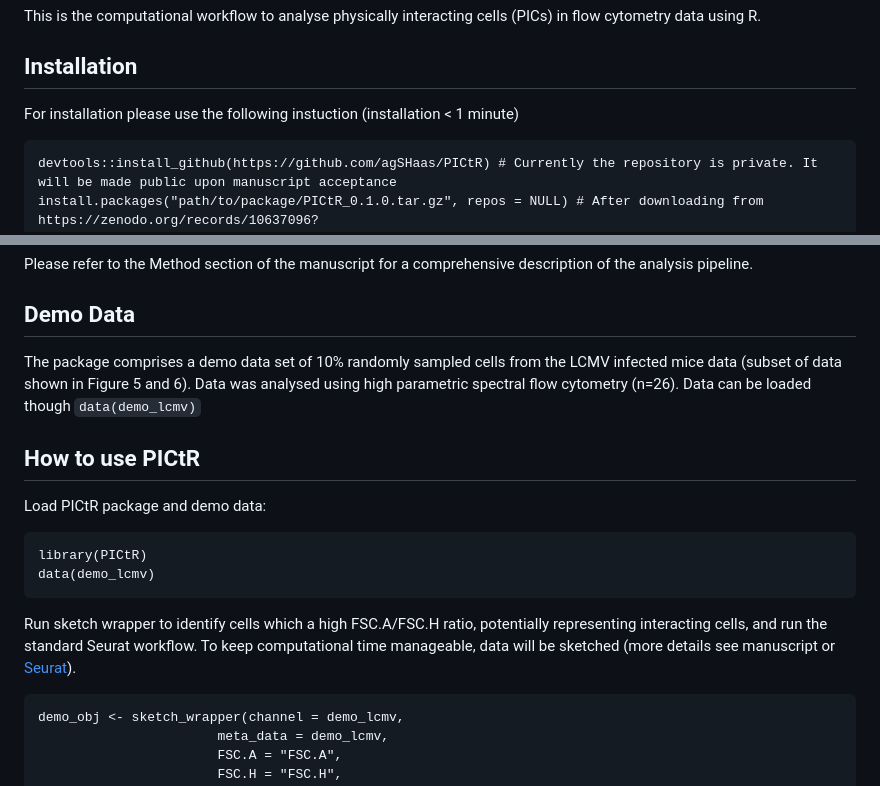
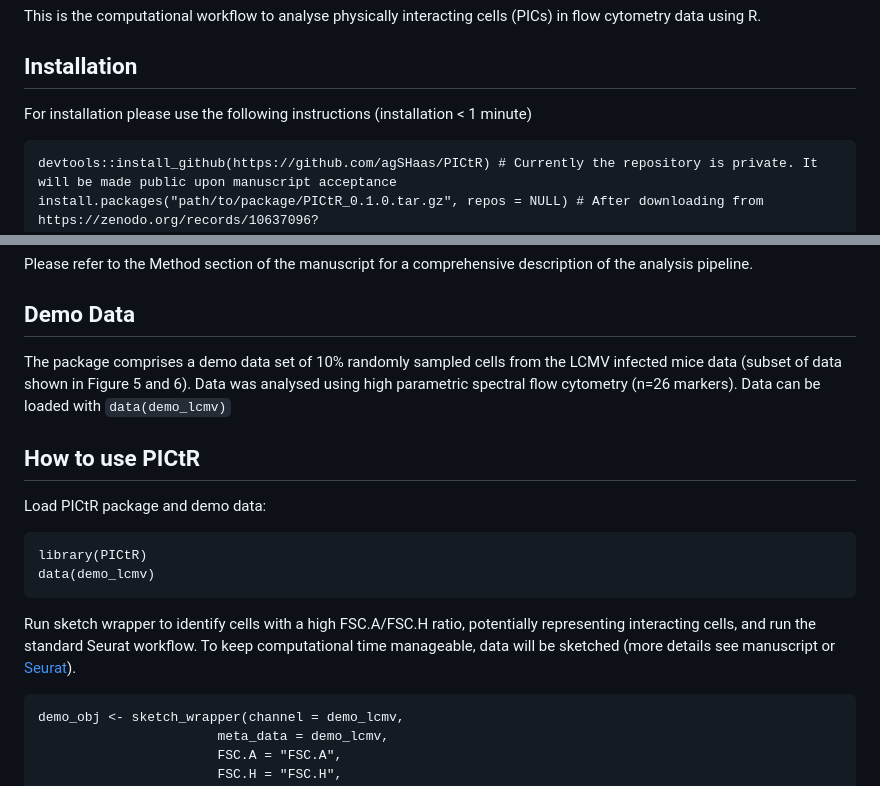
Before and after one commit to agSHaas/PICtR, a Markdown page: README.md, 2 parts joined by grey strips. GitHub-like rendering.

````diff
--- a/README.md
+++ b/README.md
@@ -3,7 +3,7 @@
 This is the computational workflow to analyse physically interacting cells (PICs) in flow cytometry data using R.
 
 ## Installation
-For installation please use the following instuction (installation < 1 minute)
+For installation please use the following instructions (installation < 1 minute)
 ```
 devtools::install_github(https://github.com/agSHaas/PICtR) # Currently the repository is private. It will be made public upon manuscript acceptance
 install.packages("path/to/package/PICtR_0.1.0.tar.gz", repos = NULL) # After downloading from https://zenodo.org/records/10637096?token=eyJhbGciOiJIUzUxMiJ9.eyJpZCI6IjI0ODdiYzc2LWJmYzUtNGE5NS1iMzYzLWY2ZmU5Mzg4MzVmMCIsImRhdGEiOnt9LCJyYW5kb20iOiJlMDdiY2I0MDQzMGE3ZWE3NThiNzc2NGIwMGMzOWQ3MiJ9.rGbkSQ0fvx7ElMbD9HjXLtzen5qcfPonIpTXR1zdrdFQc5yBw5cthsn-yYiHXSWWQbhipHxlm7m8eLgDRXfsGg
@@ -24,7 +24,7 @@ Please refer to the Method section of the manuscript for a comprehensive descrip
 
 ## Demo Data
 
-The package comprises a demo data set of 10% randomly sampled cells from the LCMV infected mice data (subset of data shown in Figure 5 and 6). Data was analysed using high parametric spectral flow cytometry (n=26). Data can be loaded though `data(demo_lcmv)`
+The package comprises a demo data set of 10% randomly sampled cells from the LCMV infected mice data (subset of data shown in Figure 5 and 6). Data was analysed using high parametric spectral flow cytometry (n=26 markers). Data can be loaded with `data(demo_lcmv)`
 
 ## How to use PICtR
 
@@ -34,7 +34,7 @@ library(PICtR)
 data(demo_lcmv)
 ```
 
-Run sketch wrapper to identify cells which a high FSC.A/FSC.H ratio, potentially representing interacting cells, and run the standard Seurat workflow. To keep computational time manageable, data will be sketched (more details see manuscript or [Seurat](https://satijalab.org/seurat/articles/seurat5_sketch_analysis)).
+Run sketch wrapper to identify cells with a high FSC.A/FSC.H ratio, potentially representing interacting cells, and run the standard Seurat workflow. To keep computational time manageable, data will be sketched (more details see manuscript or [Seurat](https://satijalab.org/seurat/articles/seurat5_sketch_analysis)).
 ```
 demo_obj <- sketch_wrapper(channel = demo_lcmv,
                        meta_data = demo_lcmv,
````
Also changed, not shown: other parts of README.md (+1 -1 lines).
